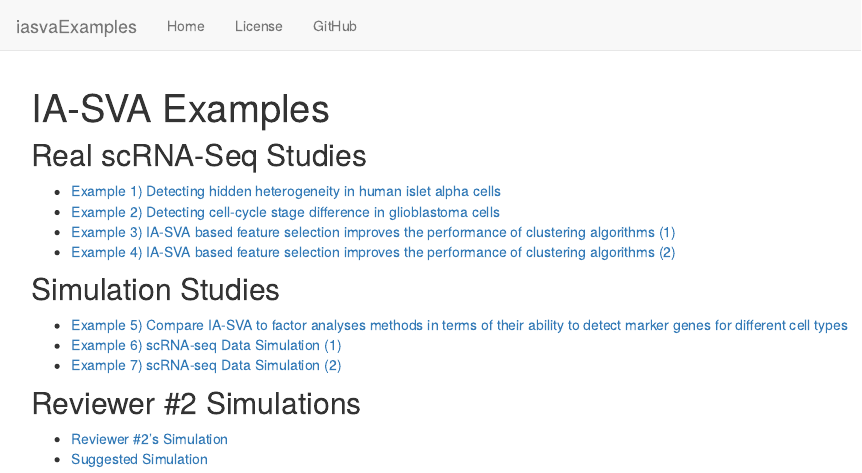
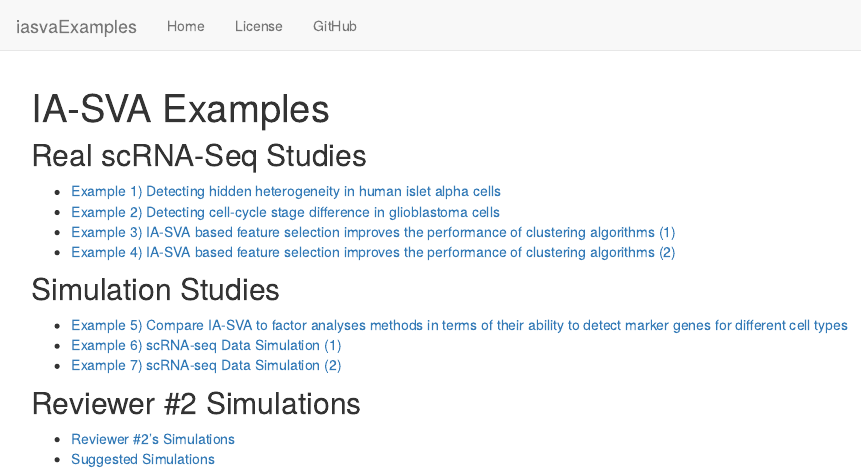
Before and after one commit to dleelab/iasvaExamples, an R Markdown document (analysis/index.Rmd): the page in a window 1100 px wide, from its top. Rendered offline with R 4.5, knitr and Pandoc, with nearby package versions; drawn as R Markdown's standard HTML page in place of the format the file asks for.

Commit message:
text edited

```diff
--- a/analysis/index.Rmd
+++ b/analysis/index.Rmd
@@ -19,5 +19,5 @@ output:
 * [Example 7) scRNA-seq Data Simulation (2)](sim_study_KF_HF_genes_overlap.html)
 
 ## Reviewer #2 Simulations
-* [Reviewer #2's Simulation](reviewer2_sim.html)
-* [Suggested Simulation](reviewer2_sim_suggested.html)
+* [Reviewer #2's Simulations](reviewer2_sim.html)
+* [Suggested Simulations](reviewer2_sim_suggested.html)
```
